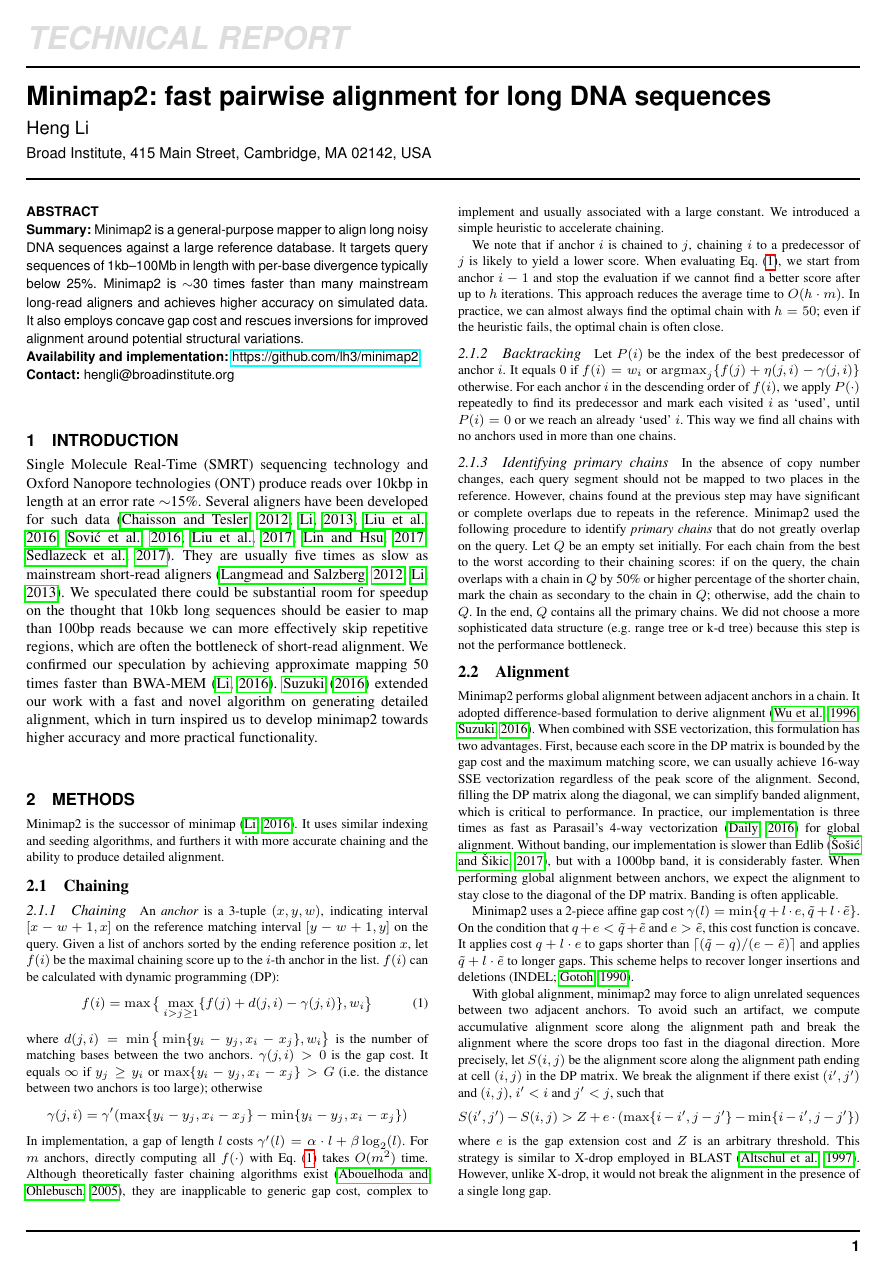
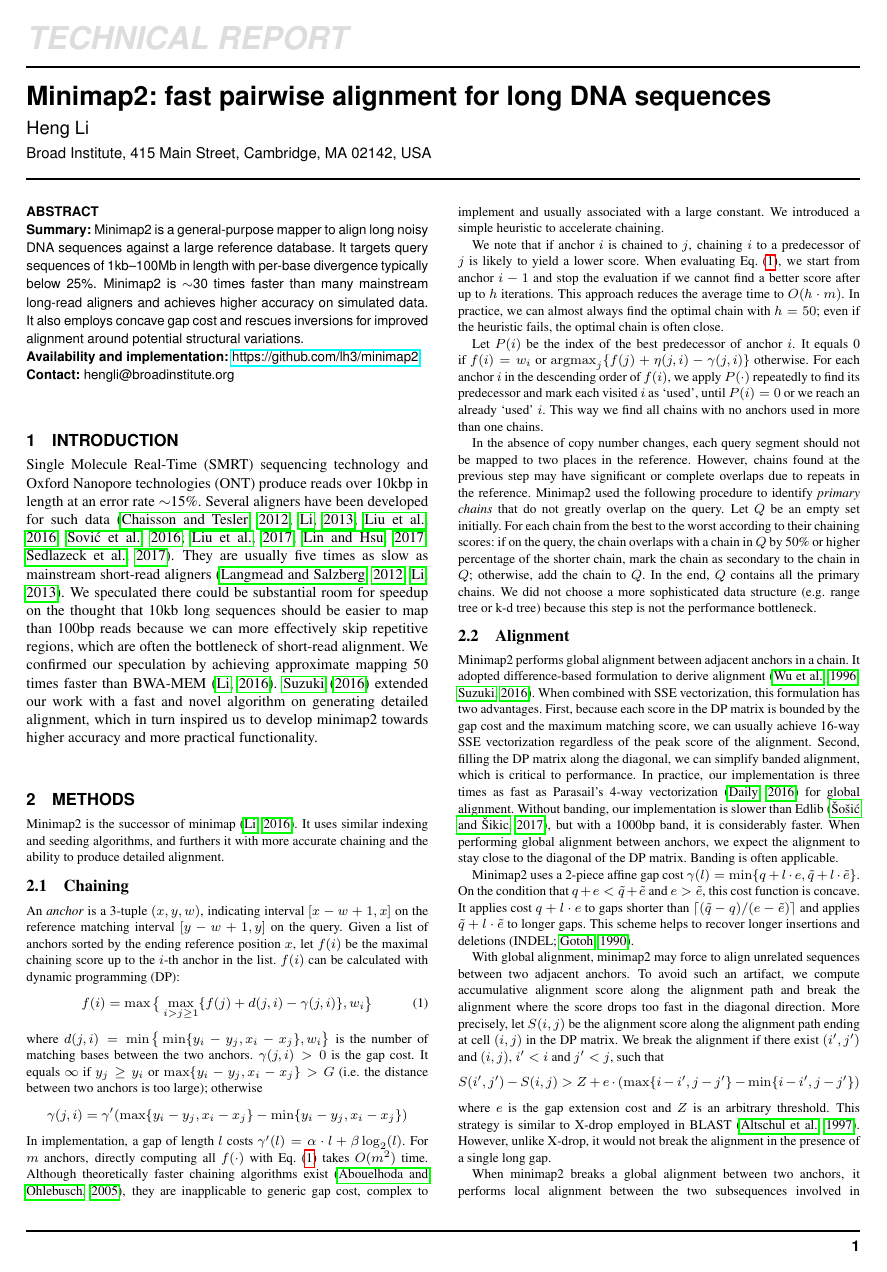
Before and after one commit to lh3/minimap2, a LaTeX paper (tex/minimap2.tex, which reads tex/bioinfo.cls): page 1 of 4. Compiled offline with pdfLaTeX.

Commit message:
removed subsubsection
TeX Live 2016 doesn't work with section and content on the same line.

```diff
--- a/tex/bioinfo.cls
+++ b/tex/bioinfo.cls
@@ -518,7 +518,8 @@
 
 \def\subsubsection{%
   \@startsection{subsubsection}{3}{\z@}
-  {-11\p@ plus -1\p@}{-1em}
+  %{-11\p@ plus -1\p@}{-1em}
+  {-11\p@ plus -1\p@}{0.001em}
   {\reset@font\normalfont\normalsize\itshape}}
 
 \def\textcolon{\text{\rm :}}
@@ -885,7 +886,8 @@
   {\reset@font\raggedright\mathversion{bold}\fontseries{b}\fontsize{10}{12}\selectfont}}
  \def\subsubsection{%
   \@startsection{subsubsection}{3}{\z@}
-  {-6\p@ plus -1\p@}{-1em}
+%  {-6\p@ plus -1\p@}{-1em}
+  {-6\p@ plus -1\p@}{0.001em}
   {\reset@font\normalfont\normalsize\itshape}}
 \footnotesize
   \par}
--- a/tex/minimap2.tex
+++ b/tex/minimap2.tex
@@ -65,7 +65,7 @@
 
 \subsection{Chaining}
 
-\subsubsection{Chaining}
+%\subsubsection{Chaining}
 An \emph{anchor} is a 3-tuple $(x,y,w)$, indicating interval $[x-w+1,x]$ on the
 reference matching interval $[y-w+1,y]$ on the query. Given a list of anchors
 sorted by the ending reference position $x$, let $f(i)$ be the maximal chaining
@@ -96,7 +96,7 @@
 $O(h\cdot m)$. In practice, we can almost always find the optimal chain with
 $h=50$; even if the heuristic fails, the optimal chain is often close.
 
-\subsubsection{Backtracking}
+%\subsubsection{Backtracking}
 Let $P(i)$ be the index of the best predecessor of anchor $i$. It equals 0 if
 $f(i)=w_i$ or $\argmax_j\{f(j)+\eta(j,i)-\gamma(j,i)\}$ otherwise. For each
 anchor $i$ in the descending order of $f(i)$, we apply $P(\cdot)$ repeatedly to
@@ -104,7 +104,7 @@
 reach an already `used' $i$. This way we find all chains with no anchors used
 in more than one chains.
 
-\subsubsection{Identifying primary chains}
+%\subsubsection{Identifying primary chains}
 In the absence of copy number changes, each query segment should not be mapped
 to two places in the reference. However, chains found at the previous step may
 have significant or complete overlaps due to repeats in the reference.
```
Also changed, not shown: tex/minimap2.tex (3 more changed lines).
